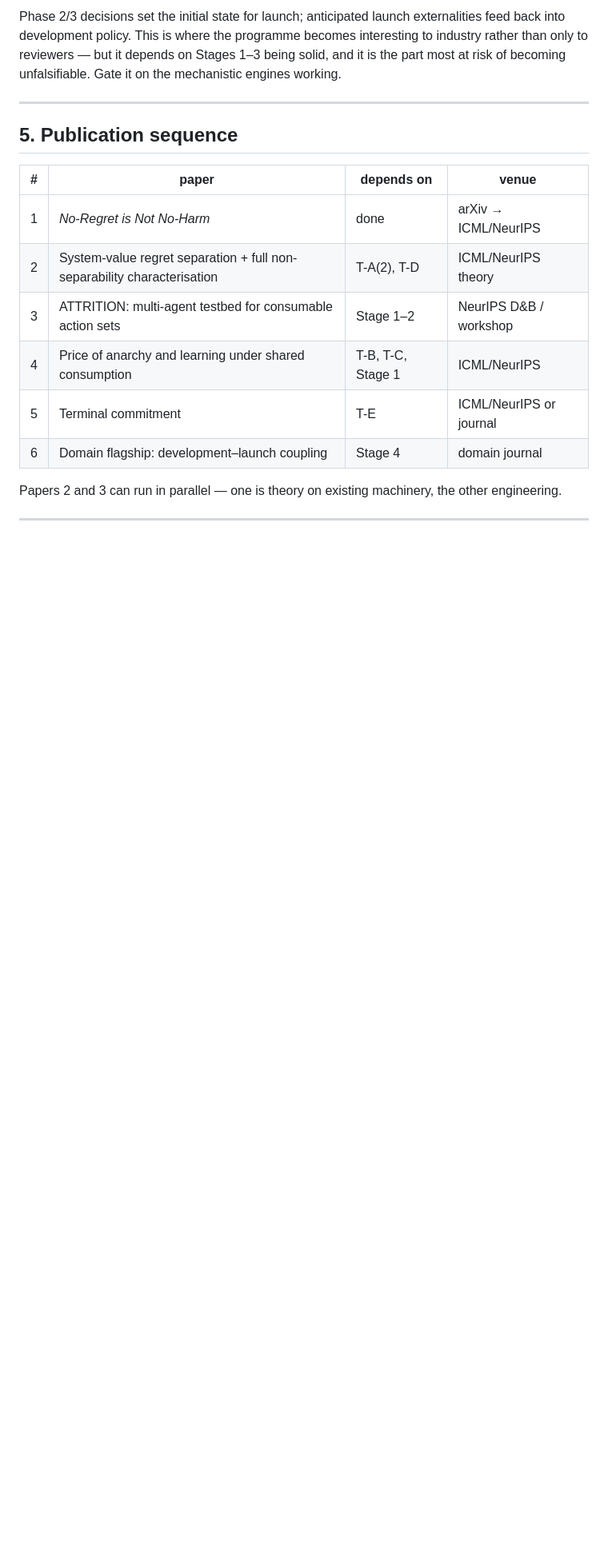
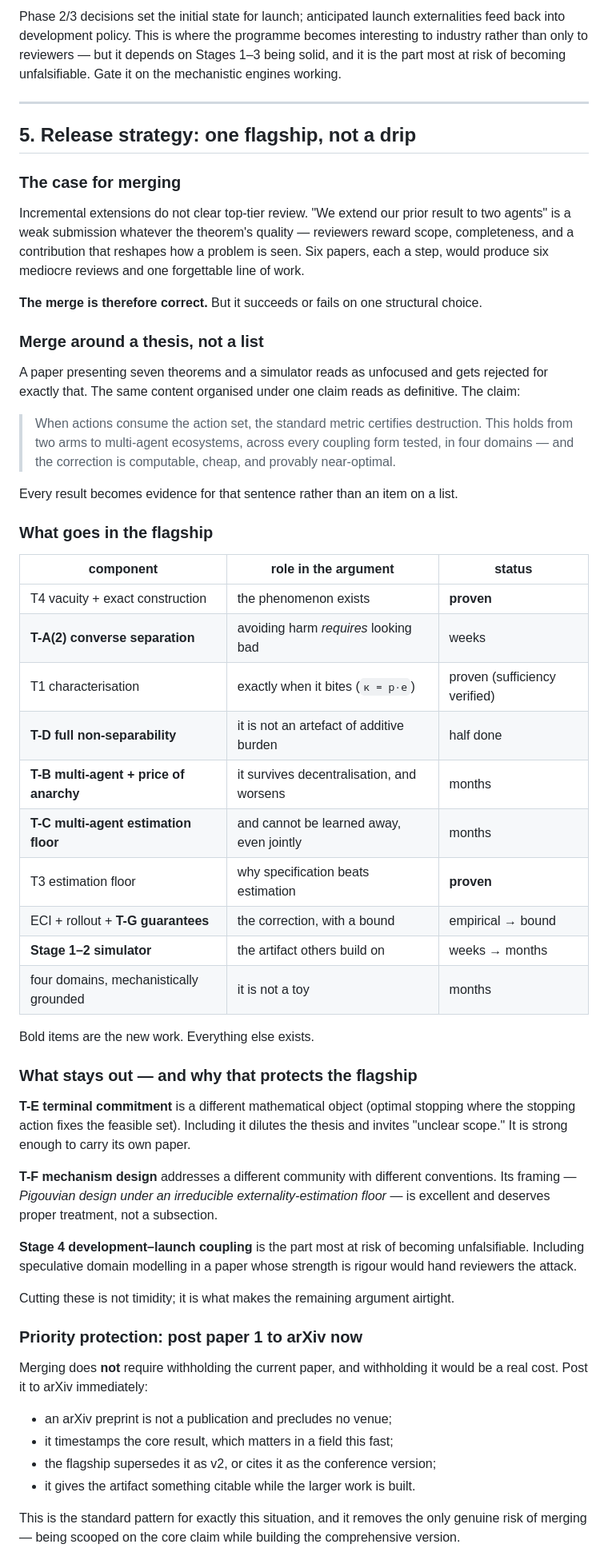
Before and after one commit to NavikkumarModi/attrition, a Markdown page: RESEARCH_PROGRAMME.md, the part around one of its changes. Shown at 80% size. Rendered like a GitHub page; blank space fills up the shorter version.

```diff
--- a/RESEARCH_PROGRAMME.md
+++ b/RESEARCH_PROGRAMME.md
@@ -274,18 +274,77 @@ Gate it on the mechanistic engines working.
 
 ---
 
-## 5. Publication sequence
+## 5. Release strategy: one flagship, not a drip
 
-| # | paper | depends on | venue |
-|---|---|---|---|
-| 1 | *No-Regret is Not No-Harm* | done | arXiv → ICML/NeurIPS |
-| 2 | System-value regret separation + full non-separability characterisation | T-A(2), T-D | ICML/NeurIPS theory |
-| 3 | ATTRITION: multi-agent testbed for consumable action sets | Stage 1–2 | NeurIPS D&B / workshop |
-| 4 | Price of anarchy and learning under shared consumption | T-B, T-C, Stage 1 | ICML/NeurIPS |
-| 5 | Terminal commitment | T-E | ICML/NeurIPS or journal |
-| 6 | Domain flagship: development–launch coupling | Stage 4 | domain journal |
+### The case for merging
 
-Papers 2 and 3 can run in parallel — one is theory on existing machinery, the
-other engineering.
+Incremental extensions do not clear top-tier review. "We extend our prior result
+to two agents" is a weak submission whatever the theorem's quality — reviewers
+reward scope, completeness, and a contribution that reshapes how a problem is
+seen. Six papers, each a step, would produce six mediocre reviews and one
+forgettable line of work.
 
----
+**The merge is therefore correct.** But it succeeds or fails on one structural
+choice.
+
+### Merge around a thesis, not a list
+
+A paper presenting seven theorems and a simulator reads as unfocused and gets
+rejected for exactly that. The same content organised under one claim reads as
+definitive. The claim:
+
+> When actions consume the action set, the standard metric certifies destruction.
+> This holds from two arms to multi-agent ecosystems, across every coupling form
+> tested, in four domains — and the correction is computable, cheap, and provably
+> near-optimal.
+
+Every result becomes evidence for that sentence rather than an item on a list.
+
+### What goes in the flagship
+
+| component | role in the argument | status |
+|---|---|---|
+| T4 vacuity + exact construction | the phenomenon exists | **proven** |
+| **T-A(2) converse separation** | avoiding harm *requires* looking bad | weeks |
+| T1 characterisation | exactly when it bites (`κ = p·e`) | proven (sufficiency verified) |
+| **T-D full non-separability** | it is not an artefact of additive burden | half done |
+| **T-B multi-agent + price of anarchy** | it survives decentralisation, and worsens | months |
+| **T-C multi-agent estimation floor** | and cannot be learned away, even jointly | months |
+| T3 estimation floor | why specification beats estimation | **proven** |
+| ECI + rollout + **T-G guarantees** | the correction, with a bound | empirical → bound |
+| **Stage 1–2 simulator** | the artifact others build on | weeks → months |
+| four domains, mechanistically grounded | it is not a toy | months |
+
+Bold items are the new work. Everything else exists.
+
+### What stays out — and why that protects the flagship
+
+**T-E terminal commitment** is a different mathematical object (optimal stopping
+where the stopping action fixes the feasible set). Including it dilutes the thesis
+and invites "unclear scope." It is strong enough to carry its own paper.
+
+**T-F mechanism design** addresses a different community with different
+conventions. Its framing — *Pigouvian design under an irreducible
+externality-estimation floor* — is excellent and deserves proper treatment, not a
+subsection.
+
+**Stage 4 development–launch coupling** is the part most at risk of becoming
+unfalsifiable. Including speculative domain modelling in a paper whose strength is
+rigour would hand reviewers the attack.
+
+Cutting these is not timidity; it is what makes the remaining argument airtight.
+
+### Priority protection: post paper 1 to arXiv now
+
+Merging does **not** require withholding the current paper, and withholding it
+would be a real cost. Post it to arXiv immediately:
+
+- an arXiv preprint is not a publication and precludes no venue;
+- it timestamps the core result, which matters in a field this fast;
+- the flagship supersedes it as v2, or cites it as the conference version;
+- it gives the artifact something citable while the larger work is built.
+
+This is the standard pattern for exactly this situation, and it removes the only
+genuine risk of merging — being scooped on the core claim while building the
+comprehensive version.
+
```
Also changed, not shown: other parts of RESEARCH_PROGRAMME.md (+42 -10 lines).
